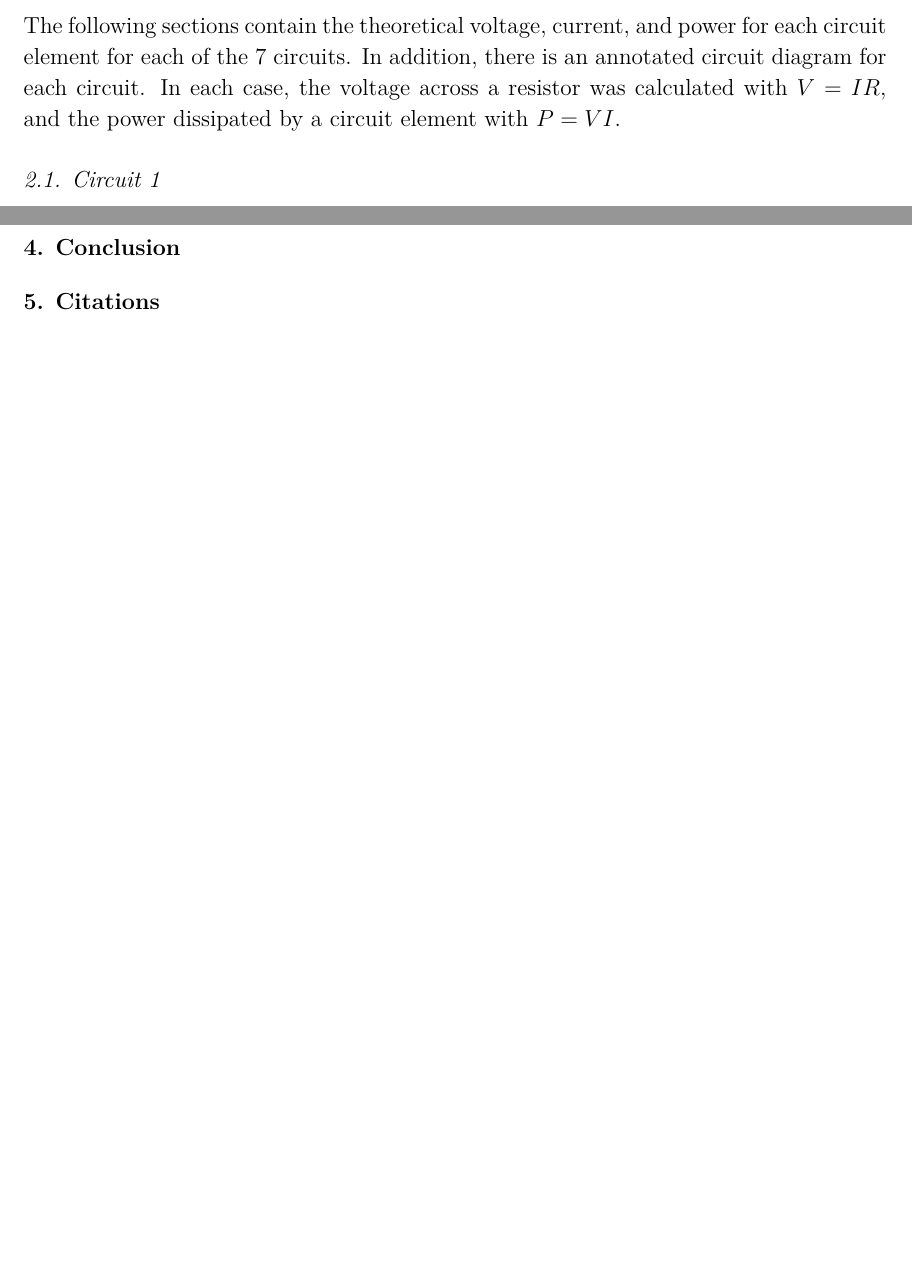
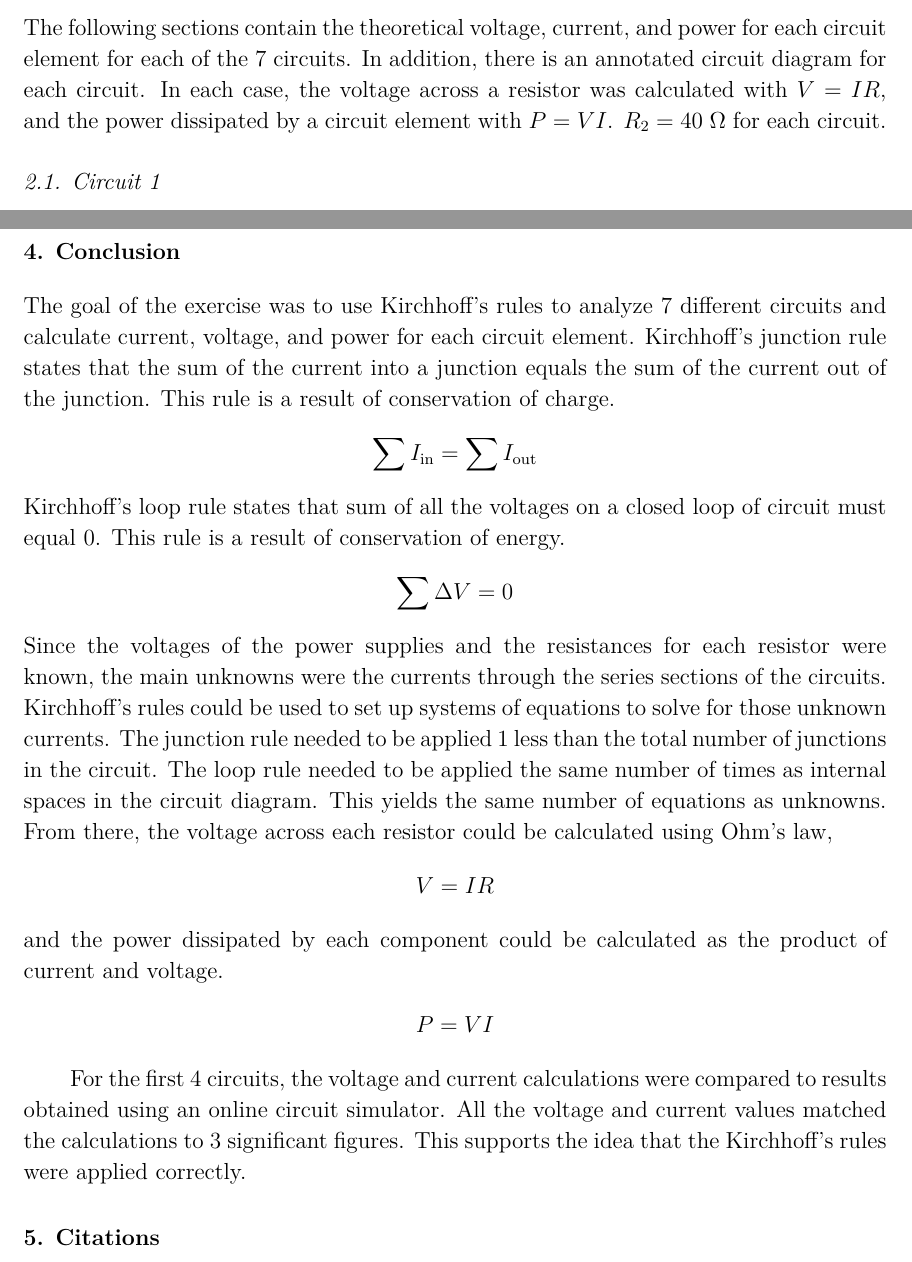
Before and after one commit to VinEdw/latex-physics-reports, a LaTeX paper (circuits-lab/circuits-lab-report.tex): two parts of pages 2 and 16 of 16, joined at a grey line, cut so that both start at the same text, the shorter picture padded with empty space. The pictures show the PDF file circuits-lab/circuits-lab-report.pdf that the author committed with the source.

Commit message:
conclusion started

```diff
--- a/circuits-lab/circuits-lab-report.tex
+++ b/circuits-lab/circuits-lab-report.tex
@@ -493,6 +494,35 @@ All the voltage and current values match the calculations to 3 significant figur
 %%%%%%%%%%%%%%%%%%%% Conclusion %%%%%%%%%%%%%%%%%%%%
 \section{Conclusion}
 
+The goal of the exercise was to use Kirchhoff's rules to analyze 7 different circuits and calculate current, voltage, and power for each circuit element.
+Kirchhoff's junction rule states that the sum of the current into a junction equals the sum of the current out of the junction.
+This rule is a result of conservation of charge.
+\begin{IEEEeqnarray*}{rCl}
+  \sum I_\mathrm{in} & = & \sum I_\mathrm{out}
+\end{IEEEeqnarray*}
+Kirchhoff's loop rule states that sum of all the voltages on a closed loop of circuit must equal 0.
+This rule is a result of conservation of energy.
+\begin{IEEEeqnarray*}{rCl}
+  \sum \Delta V & = & 0
+\end{IEEEeqnarray*}
+Since the voltages of the power supplies and the resistances for each resistor were known, the main unknowns were the currents through the series sections of the circuits.
+Kirchhoff's rules could be used to set up systems of equations to solve for those unknown currents.
+The junction rule needed to be applied 1 less than the total number of junctions in the circuit.
+The loop rule needed to be applied the same number of times as internal spaces in the circuit diagram.
+This yields the same number of equations as unknowns.
+From there, the voltage across each resistor could be calculated using Ohm's law,
+\begin{IEEEeqnarray*}{rCl}
+  V & = & I R
+\end{IEEEeqnarray*}
+and the power dissipated by each component could be calculated as the product of current and voltage.
+\begin{IEEEeqnarray*}{rCl}
+  P & = & V I
+\end{IEEEeqnarray*}
+
+For the first 4 circuits, the voltage and current calculations were compared to results obtained using an online circuit simulator.
+All the voltage and current values matched the calculations to 3 significant figures.
+This supports the idea that the Kirchhoff's rules were applied correctly.
+
 %%%%%%%%%%%%%%%%%%%% Citations %%%%%%%%%%%%%%%%%%%%
 \section{Citations}
 
```
Also changed, not shown: circuits-lab/circuits-lab-report.pdf, circuits-lab/circuits-lab-report.tex (1 more changed lines).
